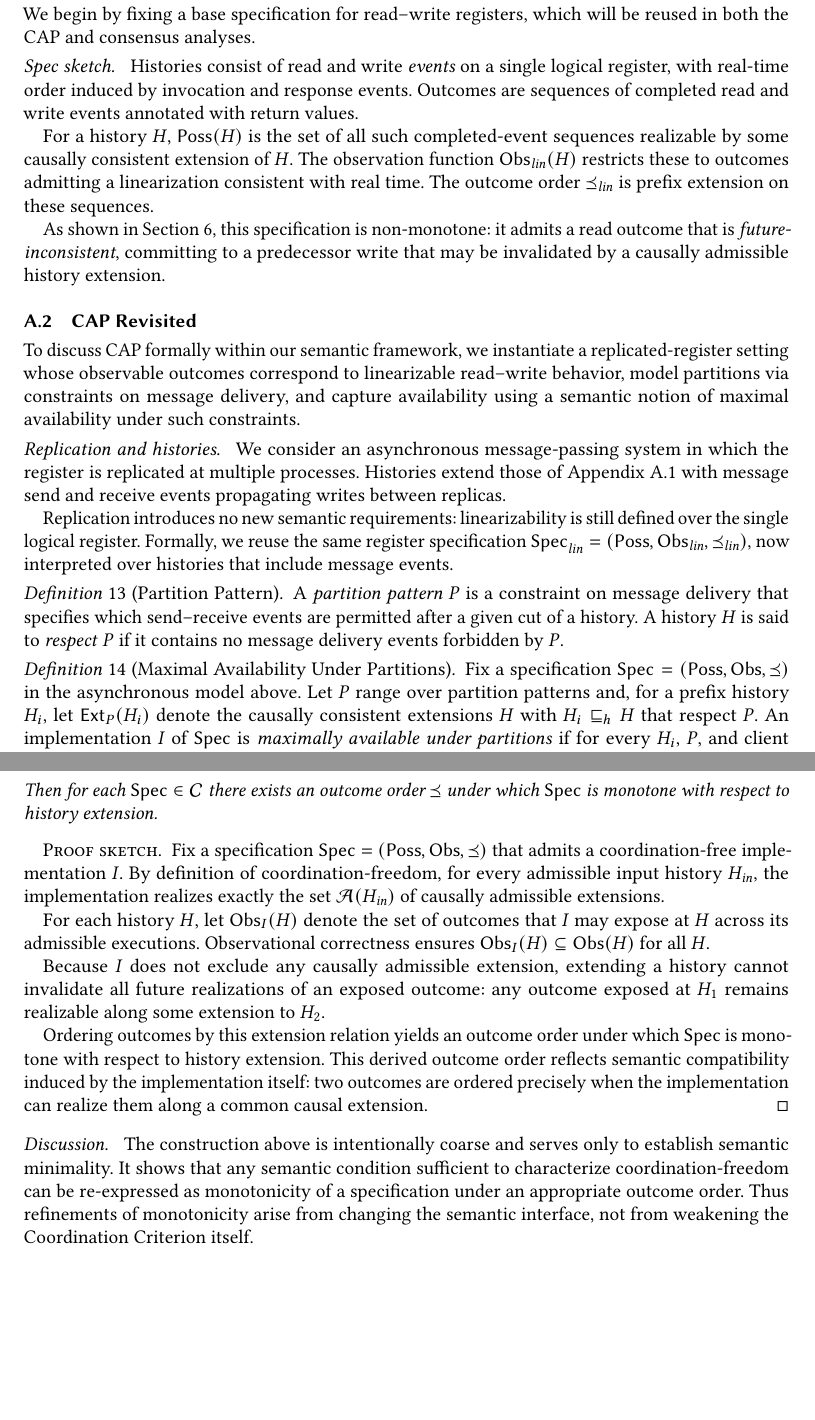
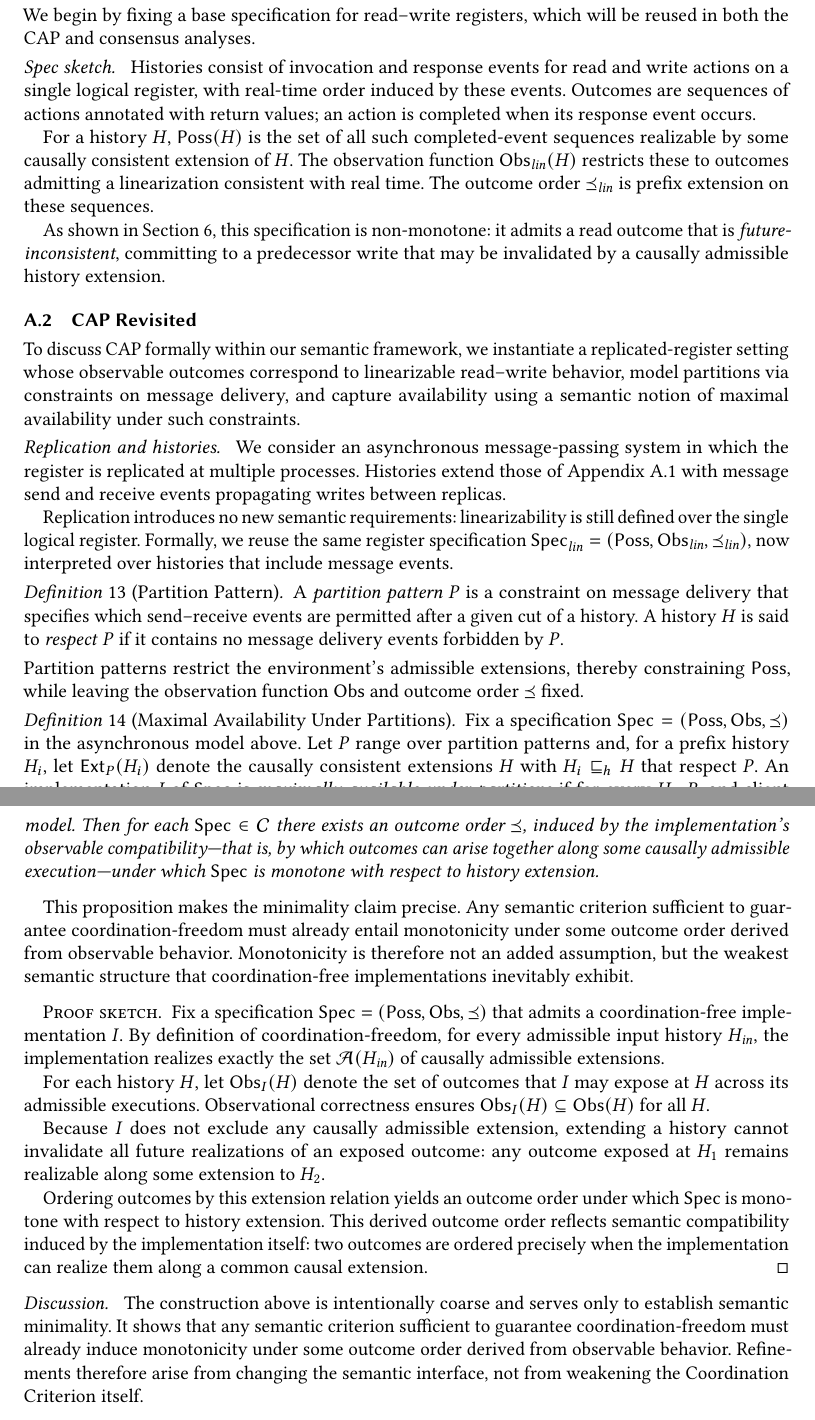
Before and after one commit to jhellerstein/coord-criterion, a LaTeX paper (main.tex): two parts of pages 11 and 22 of 25, joined at a grey line, cut so that both start at the same text, the shorter picture padded with empty space. Compiled offline with pdfLaTeX.

Commit message:
final pass, only significant clean up was in minimality appendix

```diff
--- a/main.tex
+++ b/main.tex
@@ -1049,10 +1051,10 @@ We begin by fixing a base specification for read--write registers, which will be
 reused in both the CAP and consensus analyses.
 
 \paragraph{$\SpecIt$ sketch.}
-Histories consist of read and write \emph{events} on a single logical register,
-with real-time order induced by invocation and response events.
-Outcomes are sequences of completed read and write events annotated with return
-values.
+Histories consist of invocation and response events for read and write actions on
+a single logical register, with real-time order induced by these events.
+Outcomes are sequences of actions annotated with return values; an
+action is completed when its response event occurs.
 
 For a history $H$, $\Poss(H)$ is the set of all such completed-event sequences
 realizable by some causally consistent extension of $H$.
@@ -1094,6 +1096,10 @@ now interpreted over histories that include message events.
   A history $H$ is said to \emph{respect} $P$ if it contains no message delivery
   events forbidden by $P$.
 \end{definition}
+\noindent
+Partition patterns restrict the environment’s admissible extensions, thereby
+constraining $\Poss$, while leaving the observation function $\Obs$ and outcome
+order $\Ord$ fixed.
 
 \begin{definition}[Maximal Availability Under Partitions]
   \label{def:maximal-availability}
@@ -2010,9 +1951,17 @@ property of coordination-free behavior.
   Let $\mathcal{C}$ be any class of distributed specifications such that every
   $\Spec \in \mathcal{C}$ admits a coordination-free consistent implementation
   in the asynchronous model.
-  Then for each $\Spec \in \mathcal{C}$ there exists an outcome order $\Ord$
-  under which $\Spec$ is monotone with respect to history extension.
+  Then for each $\Spec \in \mathcal{C}$ there exists an outcome order $\Ord$,
+  induced by the implementation’s observable compatibility—that is, by which
+  outcomes can arise together along some causally admissible execution—under
+  which $\Spec$ is monotone with respect to history extension.
 \end{proposition}
+
+This proposition makes the minimality claim precise.
+Any semantic criterion sufficient to guarantee coordination-freedom must already
+entail monotonicity under some outcome order derived from observable behavior.
+Monotonicity is therefore not an added assumption, but the weakest semantic
+structure that coordination-free implementations inevitably exhibit.
 
 \begin{proof}[Proof sketch]
   Fix a specification $\Spec = (\Poss,\Obs,\Ord)$ that admits a coordination-free
@@ -2039,11 +1988,11 @@ property of coordination-free behavior.
 \paragraph{Discussion.}
 The construction above is intentionally coarse and serves only to establish
 semantic minimality.
-It shows that any semantic condition sufficient to characterize
-coordination-freedom can be re-expressed as monotonicity of a specification
-under an appropriate outcome order.
-Thus refinements of monotonicity arise from changing the semantic interface,
-not from weakening the Coordination Criterion itself.
+It shows that any semantic criterion sufficient to guarantee coordination-freedom
+must already induce monotonicity under some outcome order derived from observable
+behavior.
+Refinements therefore arise from changing the semantic interface, not from
+weakening the Coordination Criterion itself.
 
 \section{Extended Related Work}
 \label{sec:extended-related-work}
```
Also changed, not shown: main.tex (89 more changed lines).
